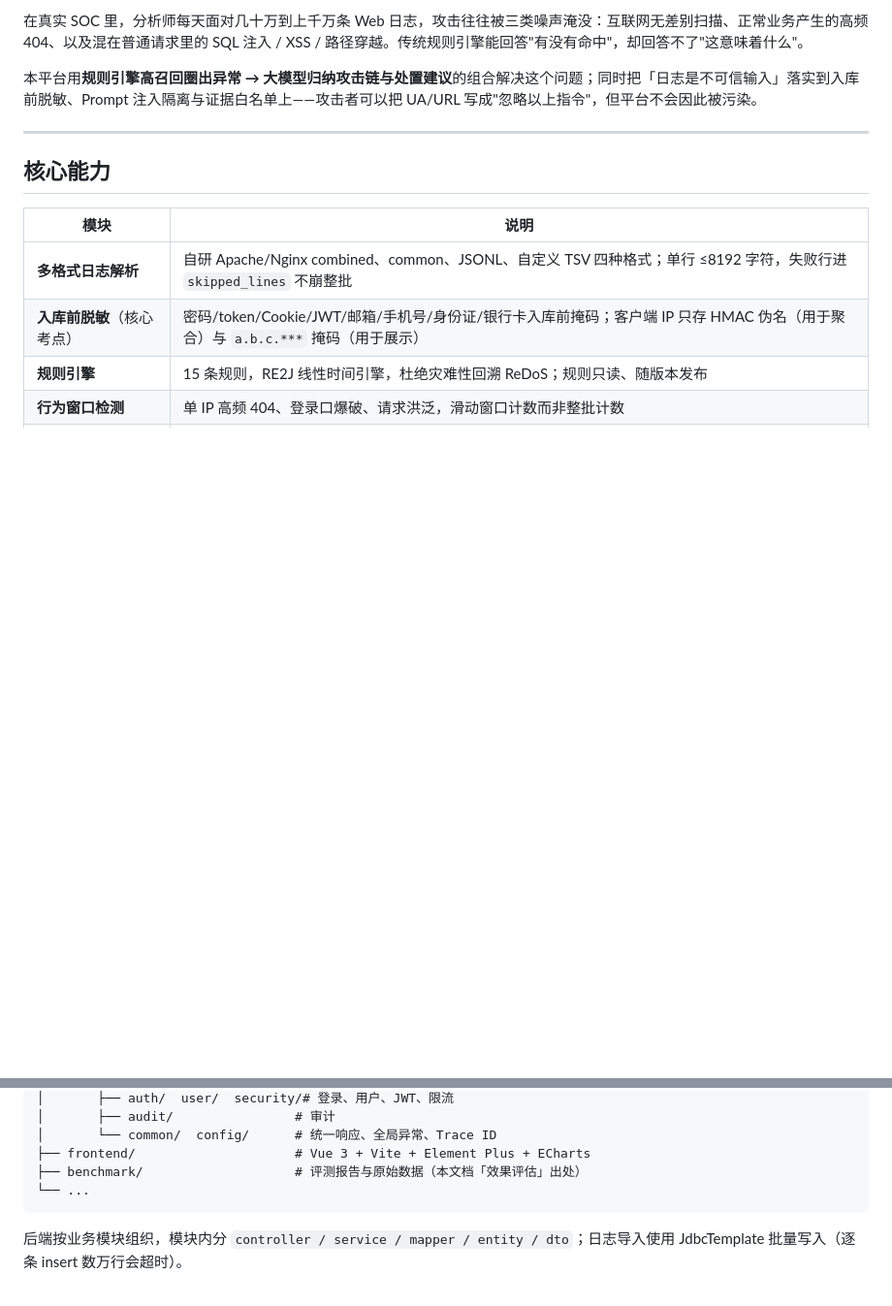
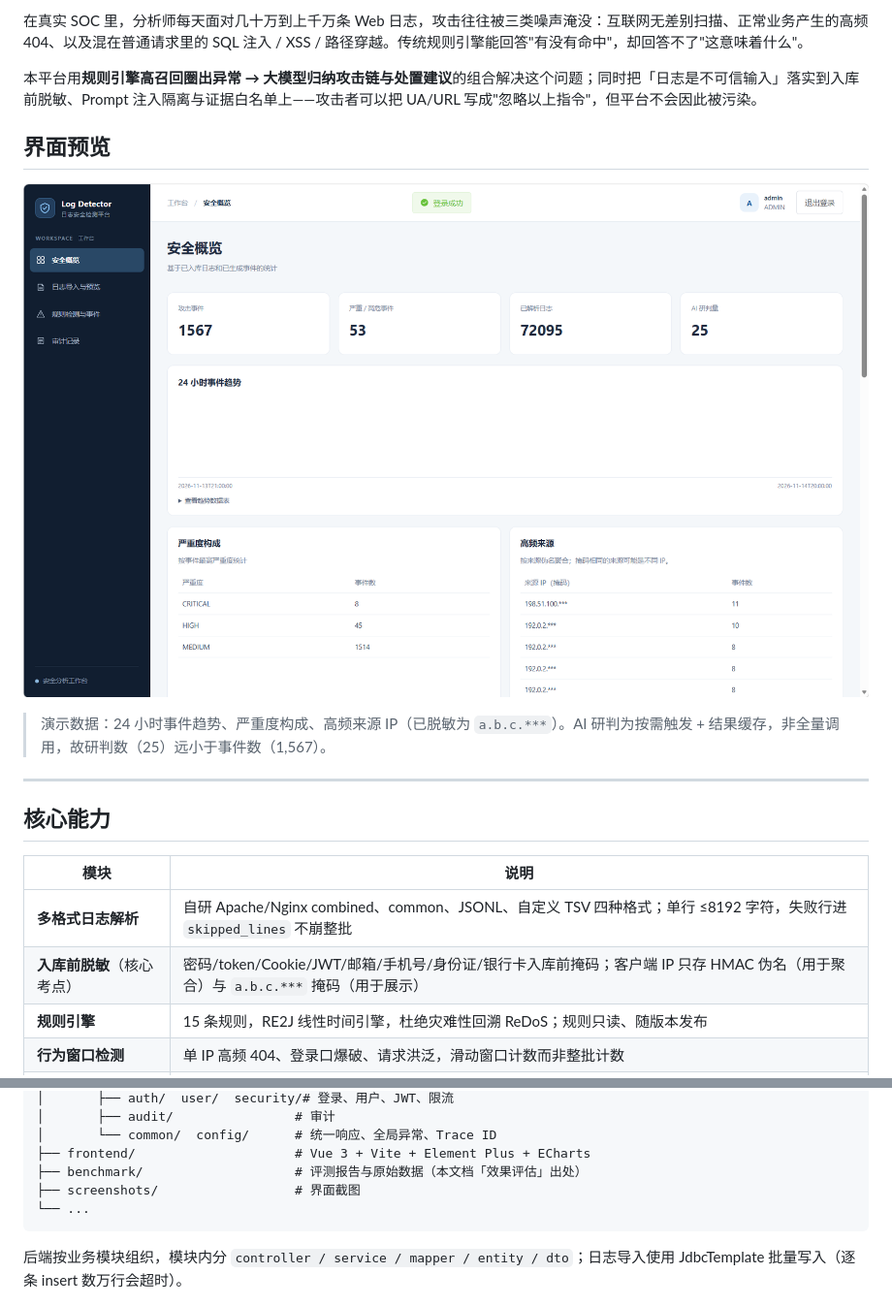
Before and after one commit to JINGSEN11/log-detector, a Markdown page: README.md, 2 parts joined by grey strips. Shown at 97% size. Drawn GitHub-style; pictures changed too: screenshots/dashboard.png (added); blank space fills up the shorter version.

Commit message:
docs: add dashboard screenshot to README

````diff
--- a/README.md
+++ b/README.md
@@ -12,6 +12,12 @@
 在真实 SOC 里，分析师每天面对几十万到上千万条 Web 日志，攻击往往被三类噪声淹没：互联网无差别扫描、正常业务产生的高频 404、以及混在普通请求里的 SQL 注入 / XSS / 路径穿越。传统规则引擎能回答"有没有命中"，却回答不了"这意味着什么"。
 
 本平台用**规则引擎高召回圈出异常 → 大模型归纳攻击链与处置建议**的组合解决这个问题；同时把「日志是不可信输入」落实到入库前脱敏、Prompt 注入隔离与证据白名单上——攻击者可以把 UA/URL 写成"忽略以上指令"，但平台不会因此被污染。
+
+## 界面预览
+
+![仪表盘 · 安全概览](screenshots/dashboard.png)
+
+> 演示数据：24 小时事件趋势、严重度构成、高频来源 IP（已脱敏为 `a.b.c.***`）。AI 研判为按需触发 + 结果缓存，非全量调用，故研判数（25）远小于事件数（1,567）。
 
 ---
 
@@ -165,6 +171,7 @@ Log_Detector/
 │       └── common/  config/      # 统一响应、全局异常、Trace ID
 ├── frontend/                     # Vue 3 + Vite + Element Plus + ECharts
 ├── benchmark/                    # 评测报告与原始数据（本文档「效果评估」出处）
+├── screenshots/                  # 界面截图
 └── ...
 ```
 
````
